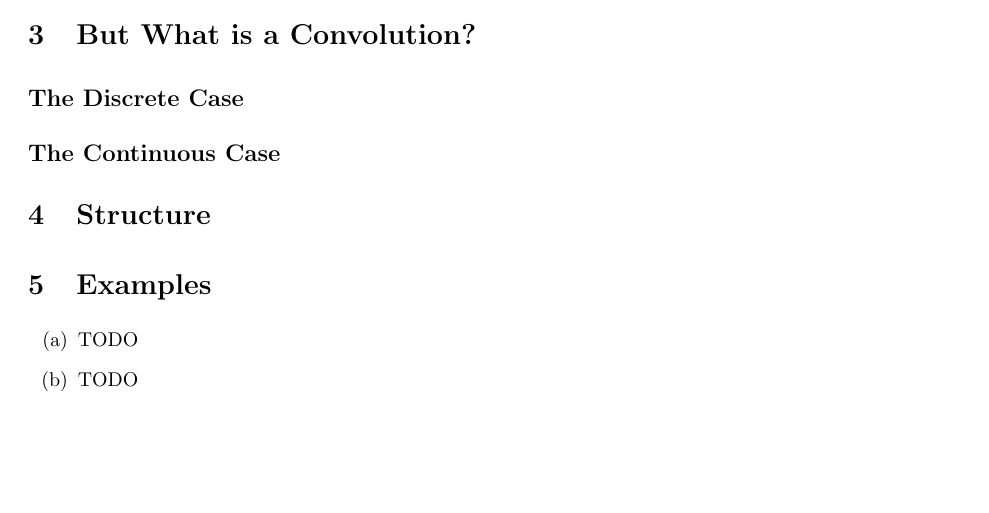
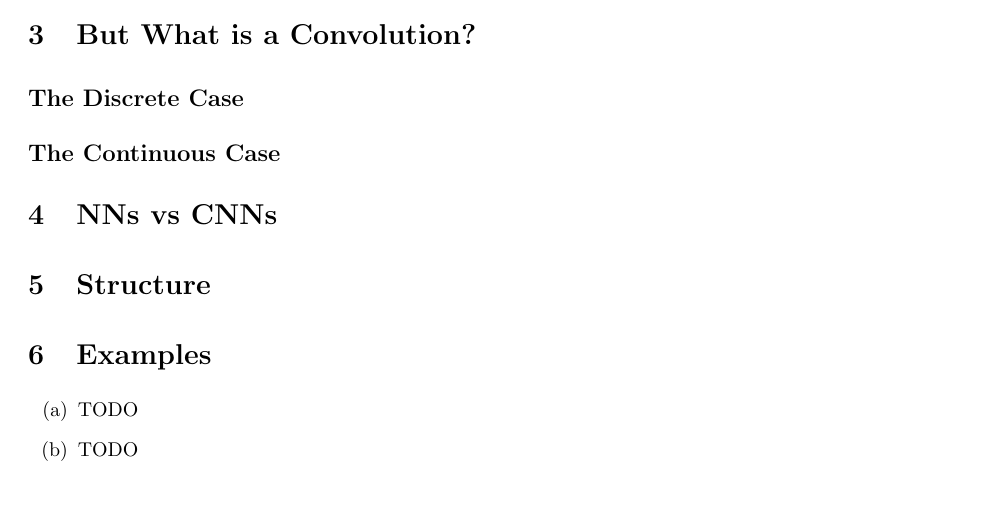
Before and after one commit to CardboardKungfu/ECE760, a LaTeX document (final-project/CS760 Final Project - CNNs.tex): part of the page, cut so that both start at the same text, the shorter picture padded with empty space. Compiled offline with pdfLaTeX.

Commit message:
Update outline

```diff
--- a/final-project/CS760 Final Project - CNNs.tex
+++ b/final-project/CS760 Final Project - CNNs.tex
@@ -86,6 +86,8 @@
   \subsection*{The Discrete Case}
   \subsection*{The Continuous Case}
 
+\section{NNs vs CNNs}
+
 \section{Structure}
 
 \section{Examples}
```
Also changed, not shown: final-project/CS760 Final Project - CNNs.pdf.
